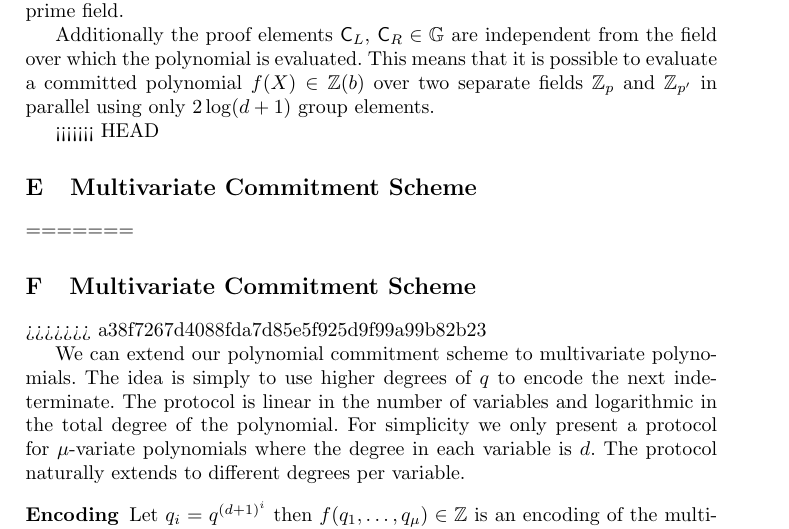
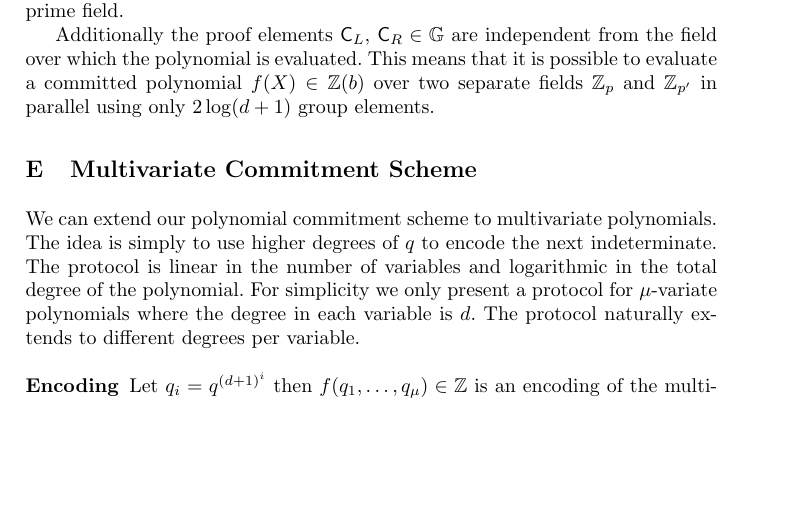
Before and after one commit to bbuenz/darker, a LaTeX thesis (polycommit.tex, which reads appendix.tex): part of page 47 of 49, cut so that both start at the same text, the shorter picture padded with empty space. Compiled offline with pdfLaTeX.

Commit message:
conflict

```diff
--- a/appendix.tex
+++ b/appendix.tex
@@ -519,10 +519,7 @@ In conclusion, if $\tr$ is accepting with non-negligible probability, then there
 \section{Optimizations for Polynomial Commitment Scheme}
 \label{subsec:optimization}
 \input{sections/optimization}
-<<<<<<< HEAD
 \section{Multivariate Commitment Scheme}
-\label{subsec:multivariate}
-=======
-\section{Multivariate Commitment Scheme}\label{sec:multivariate}
->>>>>>> a38f7267d4088fda7d85e5f925d9f99a99b82b23
+\label{sec:multivariate}
+
 \input{sections/multivariate}
```
Also changed, not shown: sections/intro.tex (+4 -3 lines), sections/mainprotocol.tex (+1 -1 lines).
